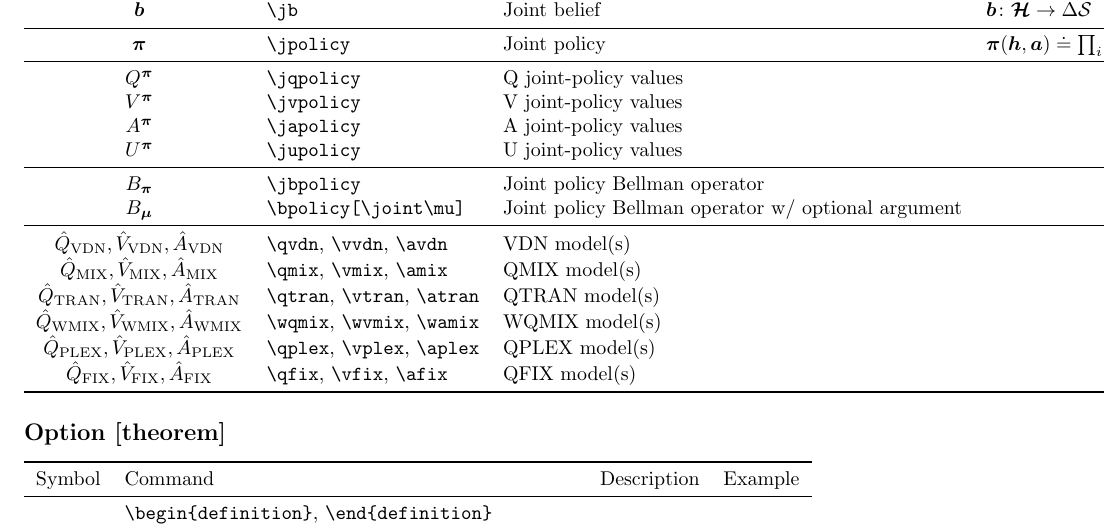
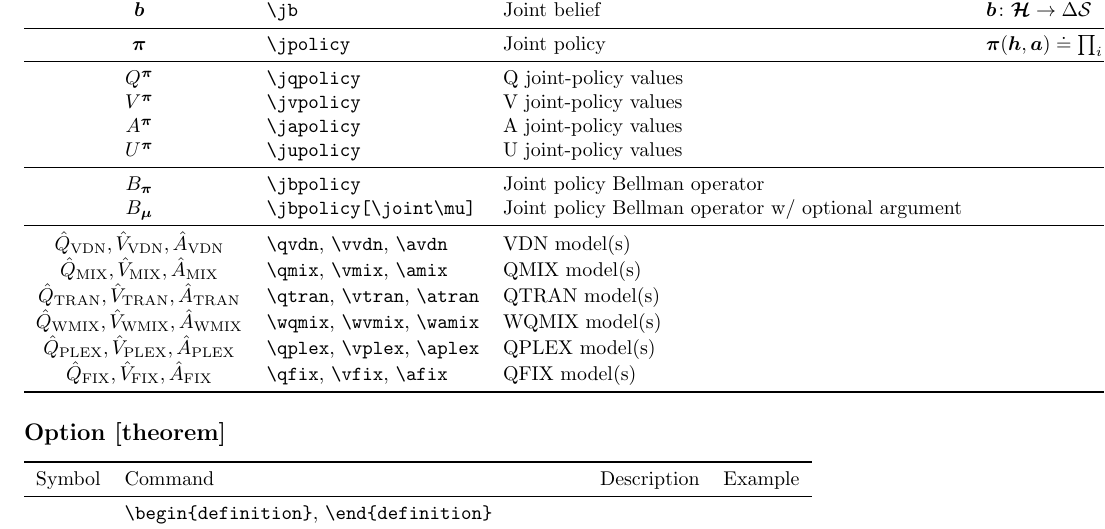
Before and after one commit to abaisero/abaisero-latex, a LaTeX problem sheet (example.tex): part of page 5 of 6, cut so that both start at the same text. Compiled offline with pdfLaTeX.

Commit message:
fix example

```diff
--- a/example.tex
+++ b/example.tex
@@ -381,7 +381,7 @@ If no options are provided, or none are enabled by the end of the processing, th
   %
   $\jbpolicy$ & \verb|\jbpolicy| & Joint policy Bellman operator \\
   %
-  $\jbpolicy[\joint\mu]$ & \verb|\bpolicy[\joint\mu]| & Joint policy Bellman operator w/ optional argument \\
+  $\jbpolicy[\joint\mu]$ & \verb|\jbpolicy[\joint\mu]| & Joint policy Bellman operator w/ optional argument \\
   %
   \midrule
   %
```
